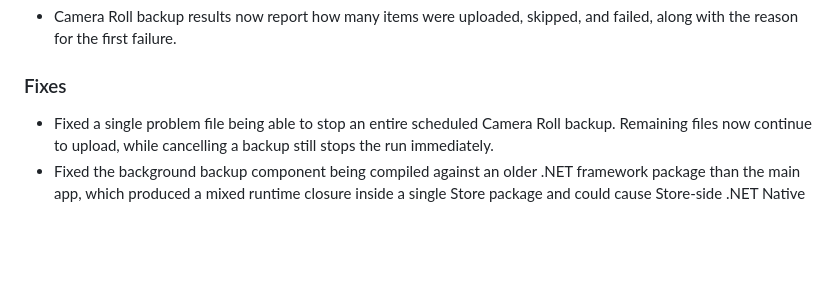
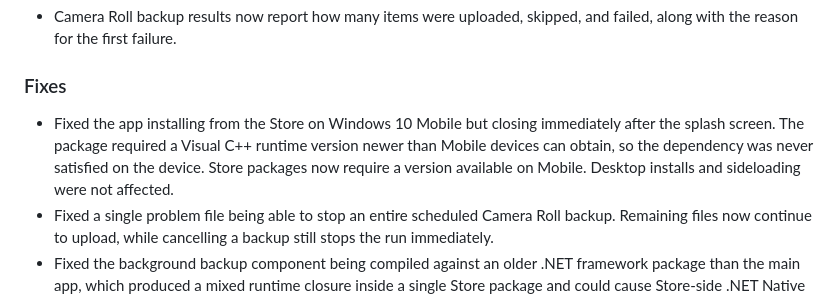
Before and after one commit to ZuneTracks/LiveDrive, a Markdown page: CHANGELOG.md, the part around the change. GitHub-like rendering; blank space fills up the shorter version.

```diff
--- a/CHANGELOG.md
+++ b/CHANGELOG.md
@@ -11,6 +11,11 @@ All notable user-facing changes are documented here.
 
 ### Fixes
 
+- Fixed the app installing from the Store on Windows 10 Mobile but closing
+  immediately after the splash screen. The package required a Visual C++ runtime
+  version newer than Mobile devices can obtain, so the dependency was never
+  satisfied on the device. Store packages now require a version available on
+  Mobile. Desktop installs and sideloading were not affected.
 - Fixed a single problem file being able to stop an entire scheduled Camera Roll
   backup. Remaining files now continue to upload, while cancelling a backup still
   stops the run immediately.
```
Also changed, not shown: README.md (+3 -2 lines).
